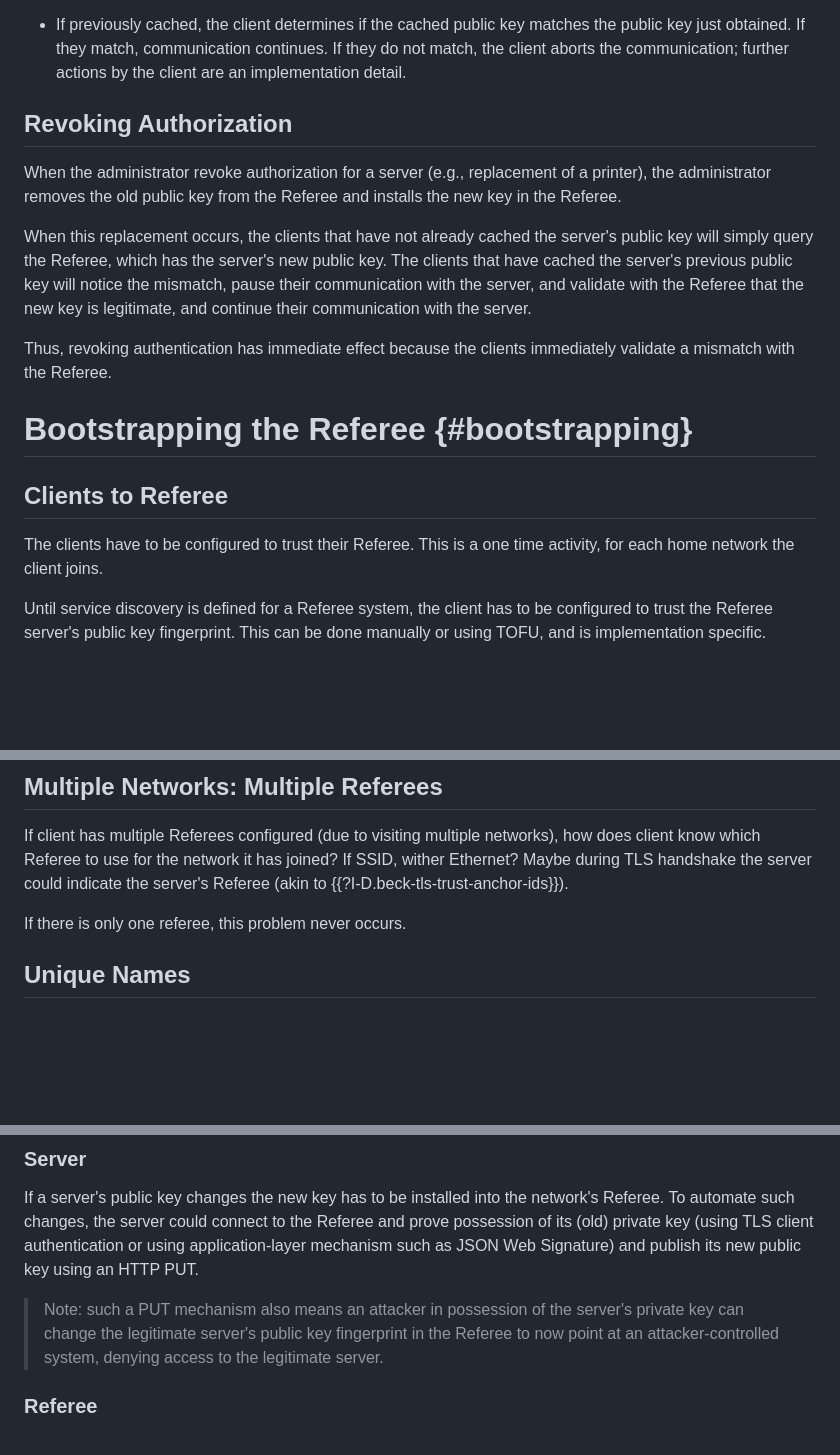
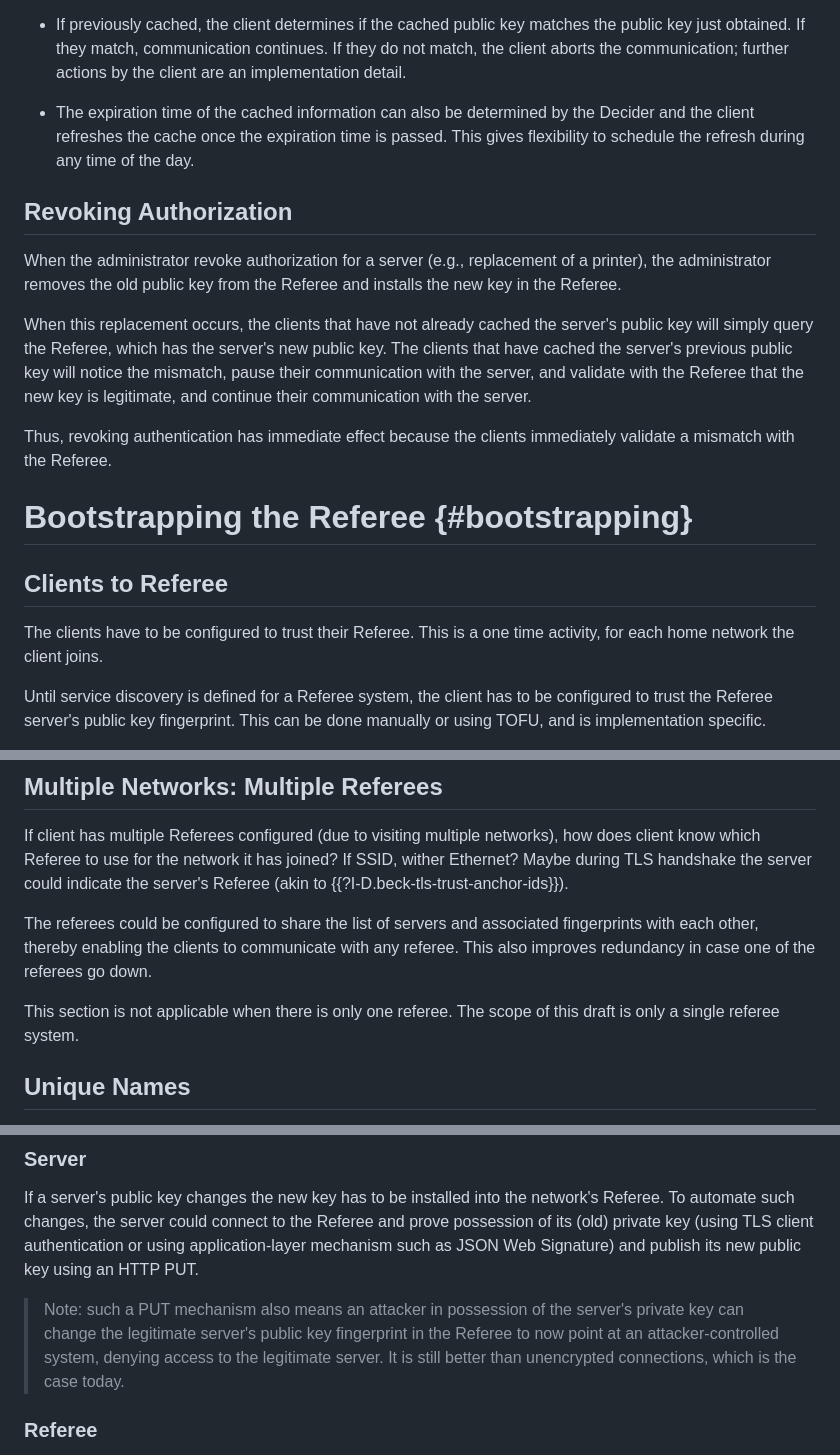
Before and after one commit to danwing/referee, a Markdown page: draft-wing-settle-referee.md, 3 parts joined by grey strips. Rendered like a GitHub page; blank space fills up the shorter version.

Commit message:
add some text

```diff
--- a/draft-wing-settle-referee.md
+++ b/draft-wing-settle-referee.md
@@ -170,6 +170,9 @@ key just obtained.  If they match, communication continues.  If they
 do not match, the client aborts the communication; further actions
 by the client are an implementation detail.
 
+* The expiration time of the cached information can also be determined by the Decider and the
+client refreshes the cache once the expiration time is passed. This gives flexibility to
+schedule the refresh during any time of the day.
 
 ## Revoking Authorization
 
@@ -187,13 +190,13 @@ communication with the server.
 Thus, revoking authentication has immediate effect because the clients
 immediately validate a mismatch with the Referee.
 
-
 # Bootstrapping the Referee {#bootstrapping}
 
 ## Clients to Referee
 
 The clients have to be configured to trust their Referee. This is
 a one time activity, for each home network the client joins.
+
 
 Until service discovery is defined for a Referee system, the client
 has to be configured to trust the Referee server's public key
@@ -273,7 +276,12 @@ it has joined?  If SSID, wither Ethernet?  Maybe during TLS handshake
 the server could indicate the server's Referee (akin to
 {{?I-D.beck-tls-trust-anchor-ids}}).
 
-If there is only one referee, this problem never occurs.
+The referees could be configured to share the list of servers and associated
+fingerprints with each other, thereby enabling the clients to communicate with
+any referee. This also improves redundancy in case one of the referees go down.
+
+This section is not applicable when there is only one referee. The scope of
+this draft is only a single referee system.
 
 ## Unique Names
 
@@ -324,7 +331,8 @@ JSON Web Signature) and publish its new public key using an HTTP PUT.
 > Note: such a PUT mechanism also means an attacker in possession of
 the server's private key can change the legitimate server's public key
 fingerprint in the Referee to now point at an attacker-controlled
-system, denying access to the legitimate server.
+system, denying access to the legitimate server. It is still better than
+unencrypted connections, which is the case today.
 
 
 ### Referee
```
Also changed, not shown: other parts of draft-wing-settle-referee.md (+0 -1 lines).
